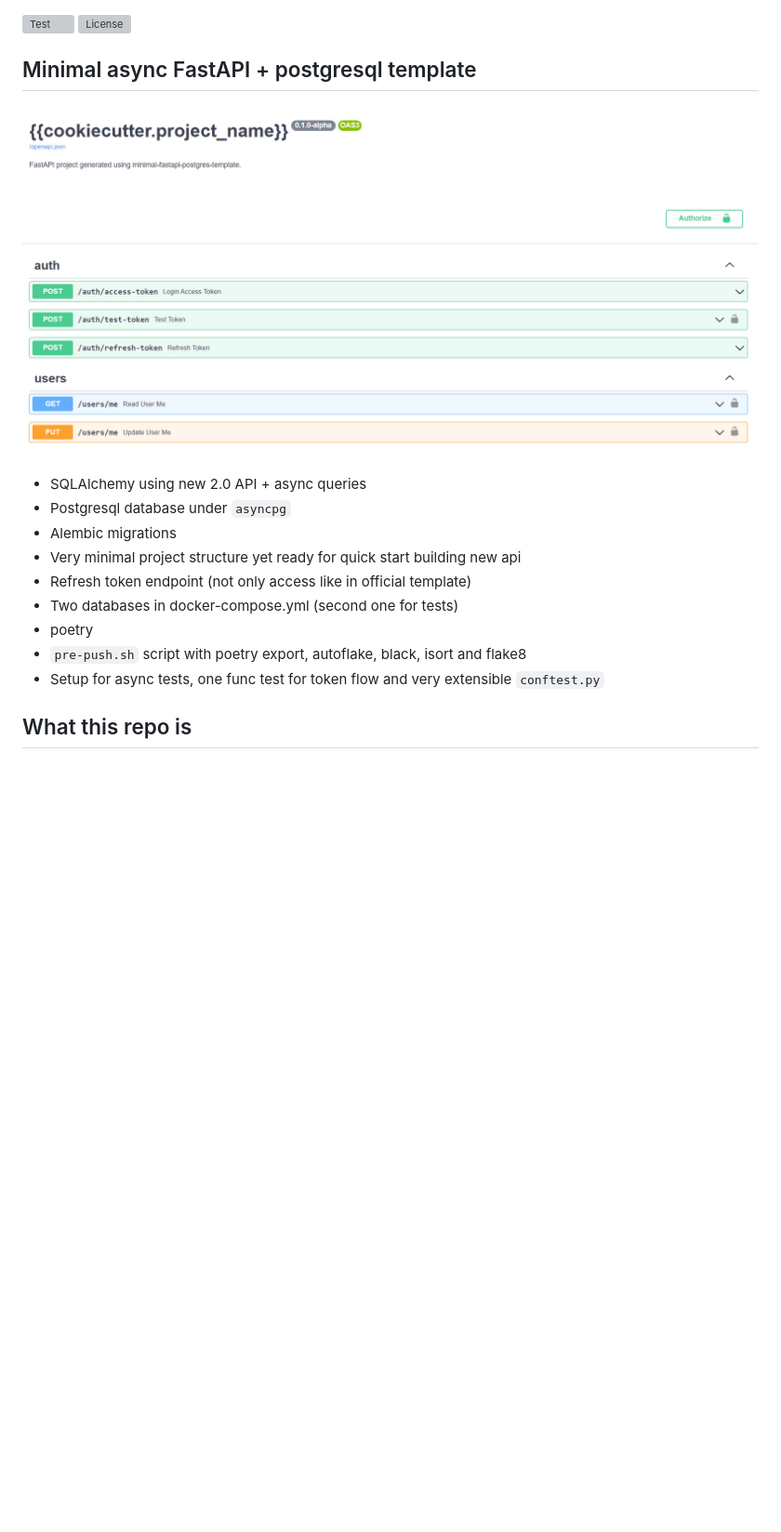
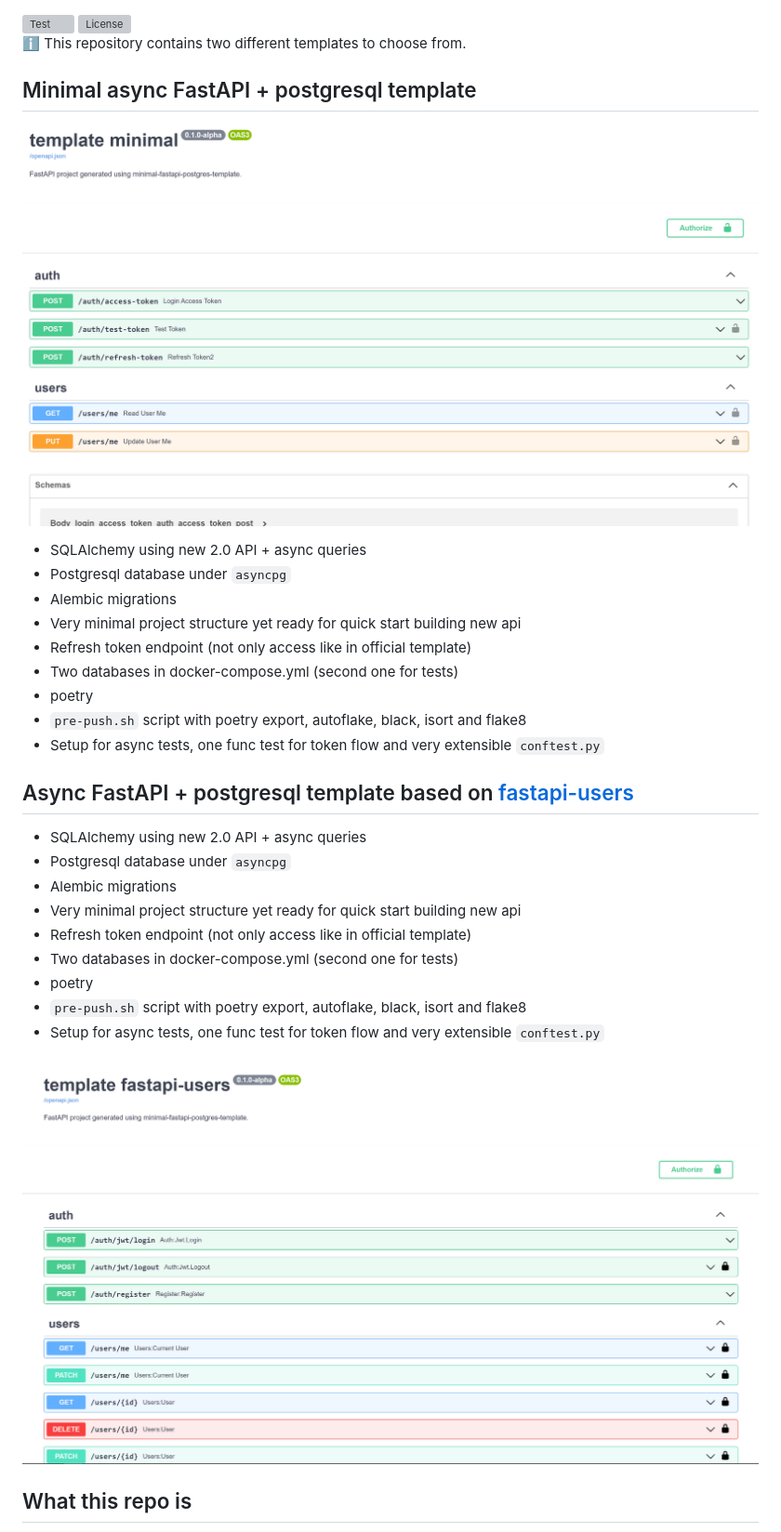
Before and after one commit to dragoncarrier3-beep/fastapi-postgres, a Markdown page: README.md, the part around one of its changes. Shown at 93% size. Drawn GitHub-style; pictures changed too: docs/OpenAPI_example.png (deleted), docs/template-fastapi-users-openapi-example.png (added), docs/template-minimal-openapi-example.png (added); blank space fills up the shorter version; grey boxes are pictures that could not be loaded.

Commit message:
some change in readme, added new images, small fix in conftest in fastapi-user template

```diff
--- a/README.md
+++ b/README.md
@@ -7,8 +7,10 @@
 </a>
+
+:information_source: This repository contains two different templates to choose from.
 
 ## Minimal async FastAPI + postgresql template
 
-![OpenAPIexample](./docs/OpenAPI_example.png)
+![template-fastapi-minimal-openapi-example](./docs/template-minimal-openapi-example.png)
 
 - SQLAlchemy using new 2.0 API + async queries
 - Postgresql database under `asyncpg`
@@ -19,6 +21,20 @@
 - poetry
 - `pre-push.sh` script with poetry export, autoflake, black, isort and flake8
 - Setup for async tests, one func test for token flow and very extensible `conftest.py`
+
+## Async FastAPI + postgresql template based on [fastapi-users](https://fastapi-users.github.io/fastapi-users/)
+
+- SQLAlchemy using new 2.0 API + async queries
+- Postgresql database under `asyncpg`
+- Alembic migrations
+- Very minimal project structure yet ready for quick start building new api
+- Refresh token endpoint (not only access like in official template)
+- Two databases in docker-compose.yml (second one for tests)
+- poetry
+- `pre-push.sh` script with poetry export, autoflake, black, isort and flake8
+- Setup for async tests, one func test for token flow and very extensible `conftest.py`
+
+![template-fastapi-users-openapi-example](./docs/template-fastapi-users-openapi-example.png)
 
 ## What this repo is
 
```
Also changed, not shown: other parts of README.md (+2 -2 lines), 1 other file.
